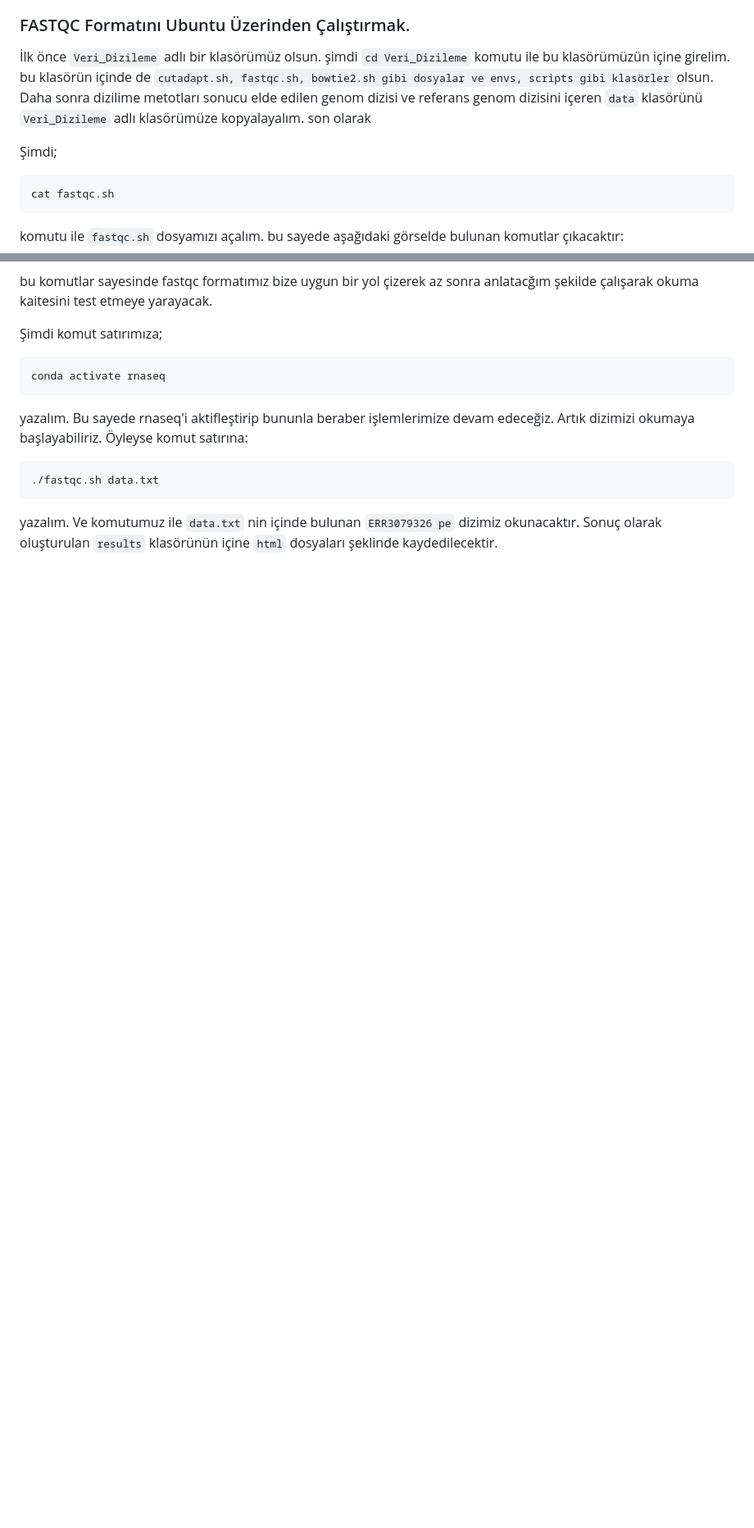
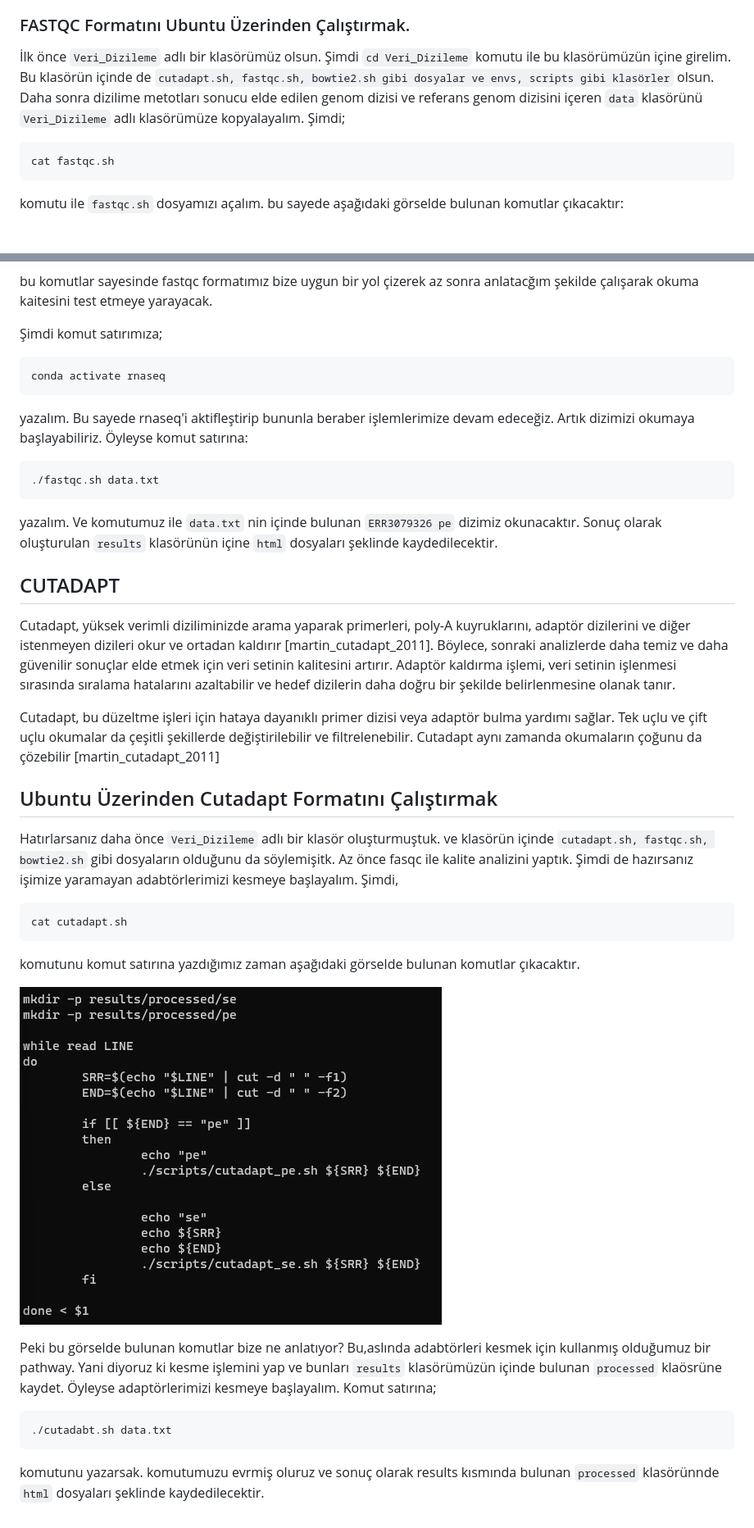
Before and after one commit to tanyaxbrl/staj_calisma, a Markdown page: README.md, 2 parts joined by grey strips. Shown: that part at 82% size. Drawn GitHub-style; pictures changed too: image-1.png (added); blank space fills up the shorter version.

Commit message:
Cua-tadapt format

````diff
--- a/README.md
+++ b/README.md
@@ -10,9 +10,7 @@ Fastqc'nin temel amacı, veri setlerindeki olası kalite sorunlarını tespit et
 
 ### FASTQC Formatını Ubuntu Üzerinden Çalıştırmak.
 
-İlk önce `Veri_Dizileme` adlı bir klasörümüz olsun. şimdi `cd Veri_Dizileme` komutu ile bu klasörümüzün içine girelim. bu klasörün içinde de `cutadapt.sh, fastqc.sh, bowtie2.sh gibi dosyalar ve envs, scripts gibi klasörler` olsun. Daha sonra dizilime metotları sonucu elde edilen genom dizisi ve referans genom dizisini içeren `data` klasörünü `Veri_Dizileme` adlı klasörümüze kopyalayalım. son olarak
-
-Şimdi;
+İlk önce `Veri_Dizileme` adlı bir klasörümüz olsun. Şimdi `cd Veri_Dizileme` komutu ile bu klasörümüzün içine girelim. Bu klasörün içinde de `cutadapt.sh, fastqc.sh, bowtie2.sh gibi dosyalar ve envs, scripts gibi klasörler` olsun. Daha sonra dizilime metotları sonucu elde edilen genom dizisi ve referans genom dizisini içeren `data` klasörünü `Veri_Dizileme` adlı klasörümüze kopyalayalım. Şimdi;
 
 ```markdown
 cat fastqc.sh
@@ -36,3 +34,27 @@ yazalım. Bu sayede rnaseq'i aktifleştirip bununla beraber işlemlerimize devam
 ```
 
 yazalım. Ve komutumuz ile `data.txt` nin içinde bulunan `ERR3079326 pe` dizimiz okunacaktır. Sonuç olarak oluşturulan `results` klasörünün içine `html` dosyaları şeklinde kaydedilecektir.
+
+## CUTADAPT
+
+Cutadapt, yüksek verimli diziliminizde arama yaparak primerleri, poly-A kuyruklarını, adaptör dizilerini ve diğer istenmeyen dizileri okur ve ortadan kaldırır [martin_cutadapt_2011]. Böylece, sonraki analizlerde daha temiz ve daha güvenilir sonuçlar elde etmek için veri setinin kalitesini artırır. Adaptör kaldırma işlemi, veri setinin işlenmesi sırasında sıralama hatalarını azaltabilir ve hedef dizilerin daha doğru bir şekilde belirlenmesine olanak tanır.
+
+Cutadapt, bu düzeltme işleri için hataya dayanıklı primer dizisi veya adaptör bulma yardımı sağlar. Tek uçlu ve çift uçlu okumalar da çeşitli şekillerde değiştirilebilir ve filtrelenebilir. Cutadapt aynı zamanda okumaların çoğunu da çözebilir [martin_cutadapt_2011]
+
+## Ubuntu Üzerinden Cutadapt Formatını Çalıştırmak
+
+Hatırlarsanız daha önce `Veri_Dizileme` adlı bir klasör oluşturmuştuk. ve klasörün içinde `cutadapt.sh, fastqc.sh, bowtie2.sh` gibi dosyaların olduğunu da söylemişitk. Az önce fasqc ile kalite analizini yaptık. Şimdi de hazırsanız işimize yaramayan adabtörlerimizi kesmeye başlayalım. Şimdi,
+
+```markdown
+cat cutadapt.sh
+```
+komutunu komut satırına yazdığımız zaman aşağıdaki görselde bulunan komutlar çıkacaktır.
+
+![cutadapt.sh komutu](image-1.png)
+
+Peki bu görselde bulunan komutlar bize ne anlatıyor? Bu,aslında adabtörleri kesmek için kullanmış olduğumuz bir pathway. Yani diyoruz ki kesme işlemini yap ve bunları `results` klasörümüzün içinde bulunan `processed` klaösrüne kaydet. Öyleyse adaptörlerimizi kesmeye başlayalım. Komut satırına;
+
+```markdown
+./cutadabt.sh data.txt
+```
+komutunu yazarsak. komutumuzu evrmiş oluruz ve sonuç olarak results kısmında bulunan `processed` klasörünnde `html` dosyaları şeklinde kaydedilecektir.
````
Also changed, not shown: other parts of README.md (+1 -1 lines), 1 other file.
